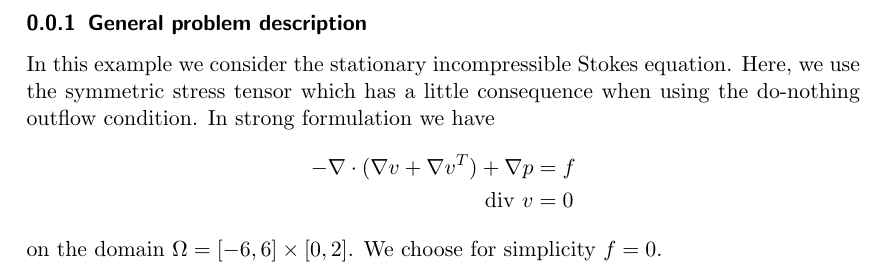
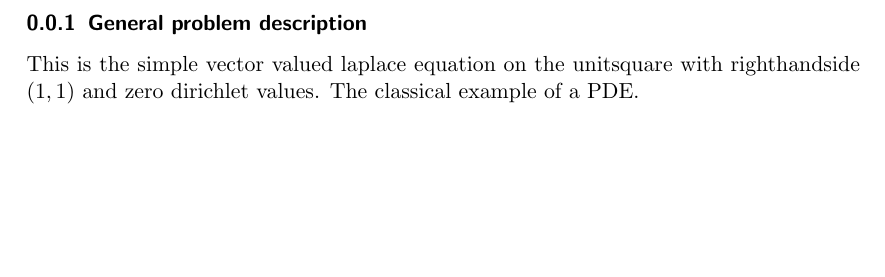
Before and after one commit to winnifried/dopelib, a LaTeX problem sheet (Examples/PDE/StatPDE/Example7/description.tex, which reads Examples/PDE/StatPDE/Example7/content.tex): part of the page, cut so that both start at the same text, the shorter picture padded with empty space. Compiled offline with pdfLaTeX.

Commit message:
Further work on the examples

```diff
--- a/Examples/PDE/StatPDE/Example7/content.tex
+++ b/Examples/PDE/StatPDE/Example7/content.tex
@@ -1,9 +1,2 @@
 \subsubsection{General problem description}
-In this example we consider the stationary incompressible Stokes equation. Here,
-we use the symmetric stress tensor which has a little consequence when using
-the do-nothing outflow condition. In strong formulation we have
-\begin{align*}
--\nabla\cdot (\nabla v + \nabla v^{T}) + \nabla p &= f \\
-\operatorname{div}\, v &= 0
-\end{align*}
-on the domain $\Omega = [-6,6]\times [0,2]$. We choose for simplicity $f=0$.
+This is the simple vector valued laplace equation on the unitsquare with righthandside $(1,1)$ and zero dirichlet values. The classical example of a PDE.
```
Also changed, not shown: Examples/description_full.pdf, 5 other files.
